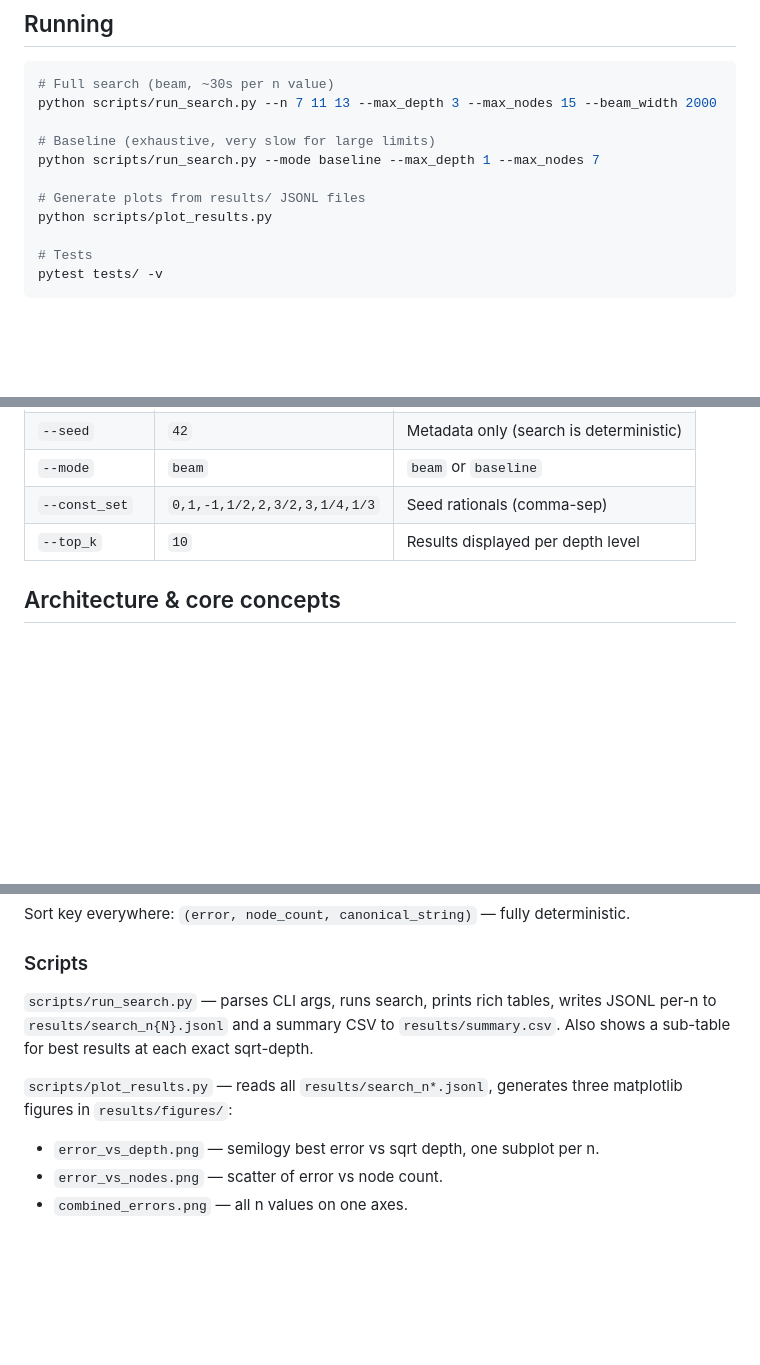
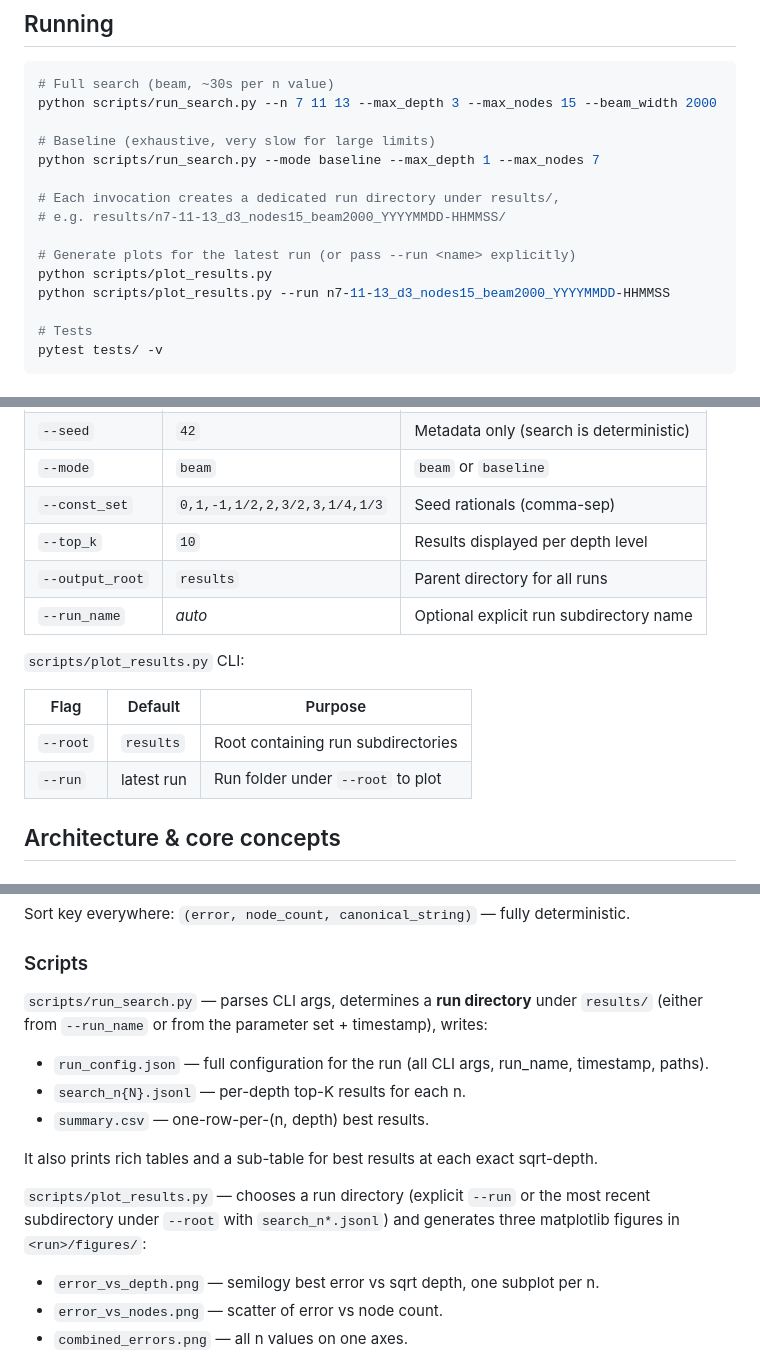
Before and after one commit to batinium/automated-euclidean-approximation-system, a Markdown page: AGENTS.md, 3 parts joined by grey strips. Drawn GitHub-style; blank space fills up the shorter version.

```diff
--- a/AGENTS.md
+++ b/AGENTS.md
@@ -52,8 +52,12 @@ python scripts/run_search.py --n 7 11 13 --max_depth 3 --max_nodes 15 --beam_wid
 # Baseline (exhaustive, very slow for large limits)
 python scripts/run_search.py --mode baseline --max_depth 1 --max_nodes 7
 
-# Generate plots from results/ JSONL files
+# Each invocation creates a dedicated run directory under results/,
+# e.g. results/n7-11-13_d3_nodes15_beam2000_YYYYMMDD-HHMMSS/
+
+# Generate plots for the latest run (or pass --run <name> explicitly)
 python scripts/plot_results.py
+python scripts/plot_results.py --run n7-11-13_d3_nodes15_beam2000_YYYYMMDD-HHMMSS
 
 # Tests
 pytest tests/ -v
@@ -72,6 +76,15 @@ pytest tests/ -v
 | `--mode` | `beam` | `beam` or `baseline` |
 | `--const_set` | `0,1,-1,1/2,2,3/2,3,1/4,1/3` | Seed rationals (comma-sep) |
 | `--top_k` | `10` | Results displayed per depth level |
+| `--output_root` | `results` | Parent directory for all runs |
+| `--run_name` | *auto* | Optional explicit run subdirectory name |
+
+`scripts/plot_results.py` CLI:
+
+| Flag | Default | Purpose |
+|------|---------|---------|
+| `--root` | `results` | Root containing run subdirectories |
+| `--run` | latest run | Run folder under `--root` to plot |
 
 ## Architecture & core concepts
 
@@ -147,13 +160,22 @@ Sort key everywhere: `(error, node_count, canonical_string)` — fully determini
 
 ### Scripts
 
-`scripts/run_search.py` — parses CLI args, runs search, prints rich tables,
-writes JSONL per-n to `results/search_n{N}.jsonl` and a summary CSV to
-`results/summary.csv`. Also shows a sub-table for best results at each exact
+`scripts/run_search.py` — parses CLI args, determines a **run directory**
+under `results/` (either from `--run_name` or from the parameter set +
+timestamp), writes:
+
+- `run_config.json` — full configuration for the run (all CLI args, run_name,
+  timestamp, paths).
+- `search_n{N}.jsonl` — per-depth top-K results for each n.
+- `summary.csv` — one-row-per-(n, depth) best results.
+
+It also prints rich tables and a sub-table for best results at each exact
 sqrt-depth.
 
-`scripts/plot_results.py` — reads all `results/search_n*.jsonl`, generates
-three matplotlib figures in `results/figures/`:
+`scripts/plot_results.py` — chooses a run directory (explicit `--run` or the
+most recent subdirectory under `--root` with `search_n*.jsonl`) and generates
+three matplotlib figures in `<run>/figures/`:
+
 - `error_vs_depth.png` — semilogy best error vs sqrt depth, one subplot per n.
 - `error_vs_nodes.png` — scatter of error vs node count.
 - `combined_errors.png` — all n values on one axes.
```
Also changed, not shown: README.md (+30 -5 lines).
